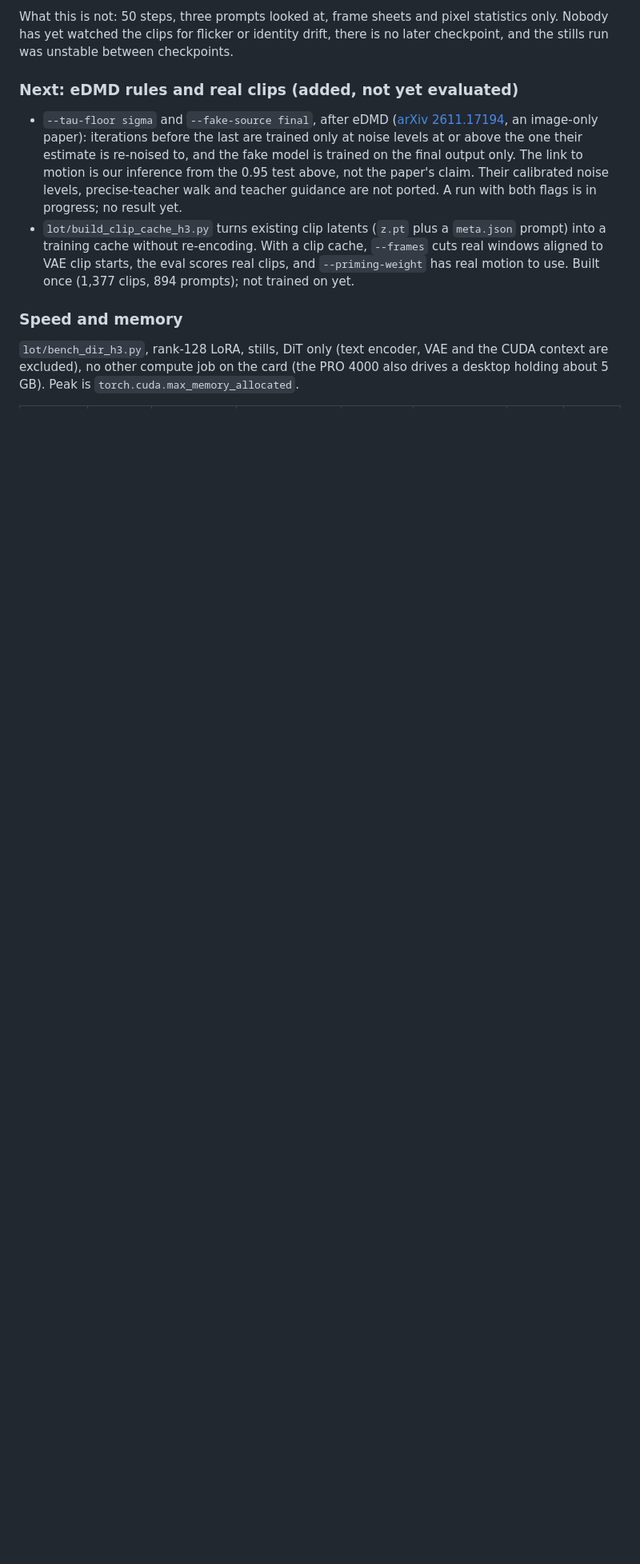
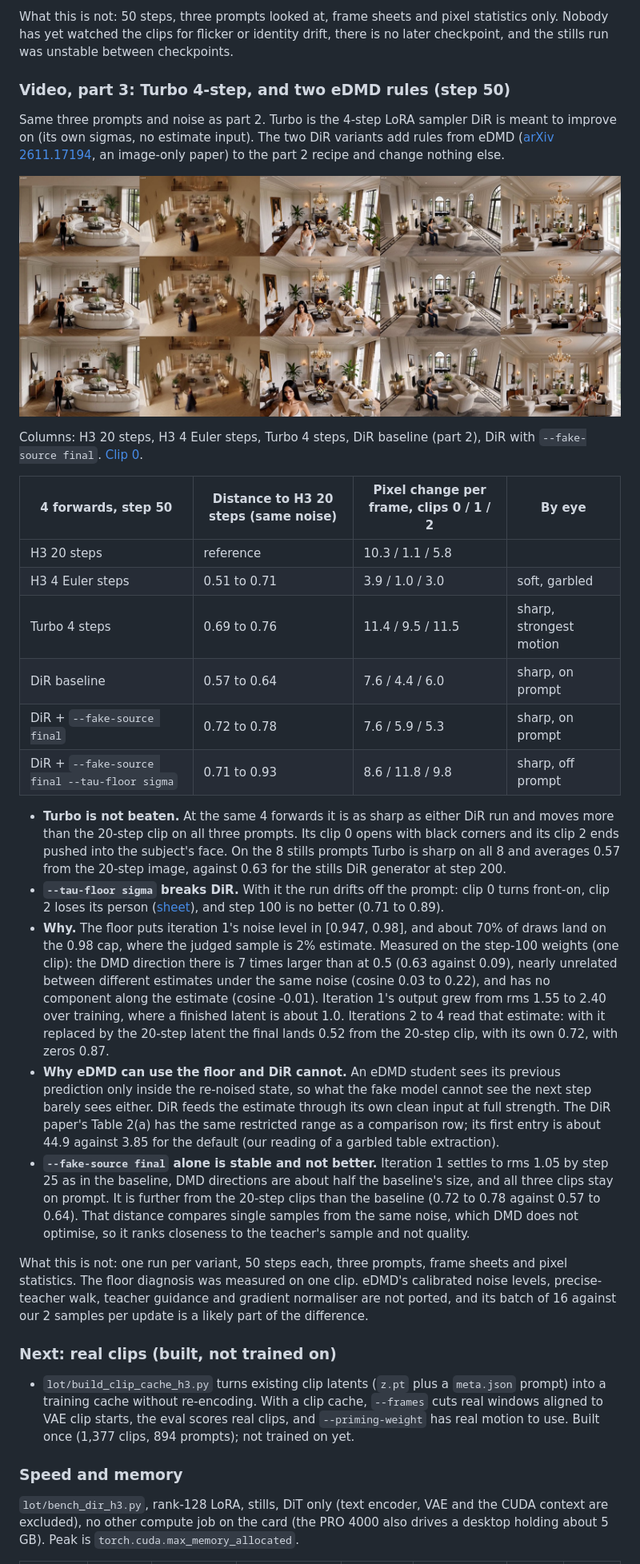
Before and after one commit to scrya-com/dir-diffusion, a Markdown page: README.md, the part around the change. Shown at 80% size. Rendered like a GitHub page; pictures changed too: assets/dir-clip-compare-p2.jpg (added); blank space fills up the shorter version.

Commit message:
README: Turbo 4-step comparison, eDMD rules on DiR (tau floor breaks it, endpoint fake alone is stable)
Step-50 clip comparison on the same three prompts and noise: H3 20 steps,
Euler 4, Turbo 4, DiR baseline, DiR + --fake-source final, DiR + both eDMD
flags. Records why --tau-floor sigma pushes DiR off the prompt and corrects
the flag's docstring and help.

Co-Authored-By: Claude Fable 5.2 <noreply@anthropic.com>

```diff
--- a/README.md
+++ b/README.md
@@ -97,9 +97,33 @@ Left to right: base H3 at 20 steps, base H3 at 4 Euler steps, DiR iteration 4 at
 
 What this is not: 50 steps, three prompts looked at, frame sheets and pixel statistics only. Nobody has yet watched the clips for flicker or identity drift, there is no later checkpoint, and the stills run was unstable between checkpoints.
 
-### Next: eDMD rules and real clips (added, not yet evaluated)
+### Video, part 3: Turbo 4-step, and two eDMD rules (step 50)
 
-- `--tau-floor sigma` and `--fake-source final`, after eDMD ([arXiv 2611.17194](https://arxiv.org/abs/2611.17194), an image-only paper): iterations before the last are trained only at noise levels at or above the one their estimate is re-noised to, and the fake model is trained on the final output only. The link to motion is our inference from the 0.95 test above, not the paper's claim. Their calibrated noise levels, precise-teacher walk and teacher guidance are not ported. A run with both flags is in progress; no result yet.
+Same three prompts and noise as part 2. Turbo is the 4-step LoRA sampler DiR is meant to improve on (its own sigmas, no estimate input). The two DiR variants add rules from eDMD ([arXiv 2611.17194](https://arxiv.org/abs/2611.17194), an image-only paper) to the part 2 recipe and change nothing else.
+
+![first, middle and last frame: H3 20 steps, H3 4 steps, Turbo 4 steps, DiR baseline, DiR with the endpoint fake model](assets/dir-clip-compare-p2.jpg)
+
+Columns: H3 20 steps, H3 4 Euler steps, Turbo 4 steps, DiR baseline (part 2), DiR with `--fake-source final`. [Clip 0](assets/dir-clip-compare-p0.jpg).
+
+| 4 forwards, step 50 | Distance to H3 20 steps (same noise) | Pixel change per frame, clips 0 / 1 / 2 | By eye |
+|---|---|---|---|
+| H3 20 steps | reference | 10.3 / 1.1 / 5.8 | |
+| H3 4 Euler steps | 0.51 to 0.71 | 3.9 / 1.0 / 3.0 | soft, garbled |
+| Turbo 4 steps | 0.69 to 0.76 | 11.4 / 9.5 / 11.5 | sharp, strongest motion |
+| DiR baseline | 0.57 to 0.64 | 7.6 / 4.4 / 6.0 | sharp, on prompt |
+| DiR + `--fake-source final` | 0.72 to 0.78 | 7.6 / 5.9 / 5.3 | sharp, on prompt |
+| DiR + `--fake-source final --tau-floor sigma` | 0.71 to 0.93 | 8.6 / 11.8 / 9.8 | sharp, off prompt |
+
+- **Turbo is not beaten.** At the same 4 forwards it is as sharp as either DiR run and moves more than the 20-step clip on all three prompts. Its clip 0 opens with black corners and its clip 2 ends pushed into the subject's face. On the 8 stills prompts Turbo is sharp on all 8 and averages 0.57 from the 20-step image, against 0.63 for the stills DiR generator at step 200.
+- **`--tau-floor sigma` breaks DiR.** With it the run drifts off the prompt: clip 0 turns front-on, clip 2 loses its person ([sheet](assets/dir-clip-compare-floor-p2.jpg)), and step 100 is no better (0.71 to 0.89).
+- **Why.** The floor puts iteration 1's noise level in [0.947, 0.98], and about 70% of draws land on the 0.98 cap, where the judged sample is 2% estimate. Measured on the step-100 weights (one clip): the DMD direction there is 7 times larger than at 0.5 (0.63 against 0.09), nearly unrelated between different estimates under the same noise (cosine 0.03 to 0.22), and has no component along the estimate (cosine -0.01). Iteration 1's output grew from rms 1.55 to 2.40 over training, where a finished latent is about 1.0. Iterations 2 to 4 read that estimate: with it replaced by the 20-step latent the final lands 0.52 from the 20-step clip, with its own 0.72, with zeros 0.87.
+- **Why eDMD can use the floor and DiR cannot.** An eDMD student sees its previous prediction only inside the re-noised state, so what the fake model cannot see the next step barely sees either. DiR feeds the estimate through its own clean input at full strength. The DiR paper's Table 2(a) has the same restricted range as a comparison row; its first entry is about 44.9 against 3.85 for the default (our reading of a garbled table extraction).
+- **`--fake-source final` alone is stable and not better.** Iteration 1 settles to rms 1.05 by step 25 as in the baseline, DMD directions are about half the baseline's size, and all three clips stay on prompt. It is further from the 20-step clips than the baseline (0.72 to 0.78 against 0.57 to 0.64). That distance compares single samples from the same noise, which DMD does not optimise, so it ranks closeness to the teacher's sample and not quality.
+
+What this is not: one run per variant, 50 steps each, three prompts, frame sheets and pixel statistics. The floor diagnosis was measured on one clip. eDMD's calibrated noise levels, precise-teacher walk, teacher guidance and gradient normaliser are not ported, and its batch of 16 against our 2 samples per update is a likely part of the difference.
+
+### Next: real clips (built, not trained on)
+
 - `lot/build_clip_cache_h3.py` turns existing clip latents (`z.pt` plus a `meta.json` prompt) into a training cache without re-encoding. With a clip cache, `--frames` cuts real windows aligned to VAE clip starts, the eval scores real clips, and `--priming-weight` has real motion to use. Built once (1,377 clips, 894 prompts); not trained on yet.
 
 ### Speed and memory
```
Also changed, not shown: DIR_CHEATSHEET.md (+1 -1 lines), assets/dir-clip-compare-floor-p2.jpg (added), assets/dir-clip-compare-p0.jpg (added), 1 other file.
